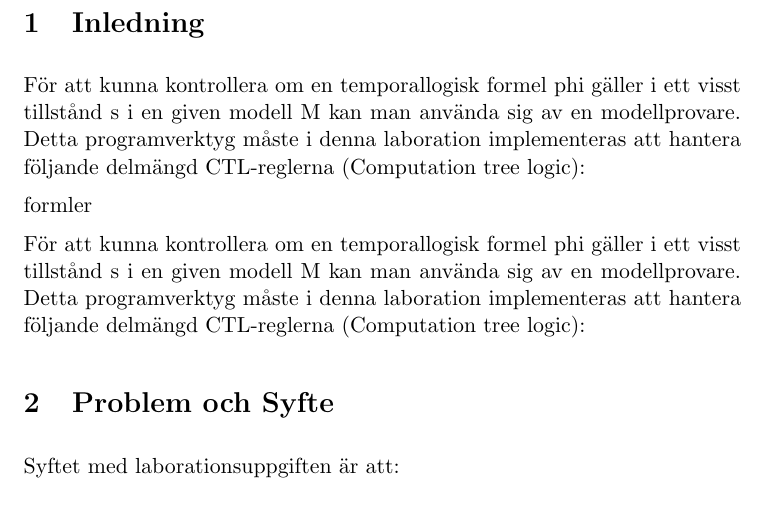
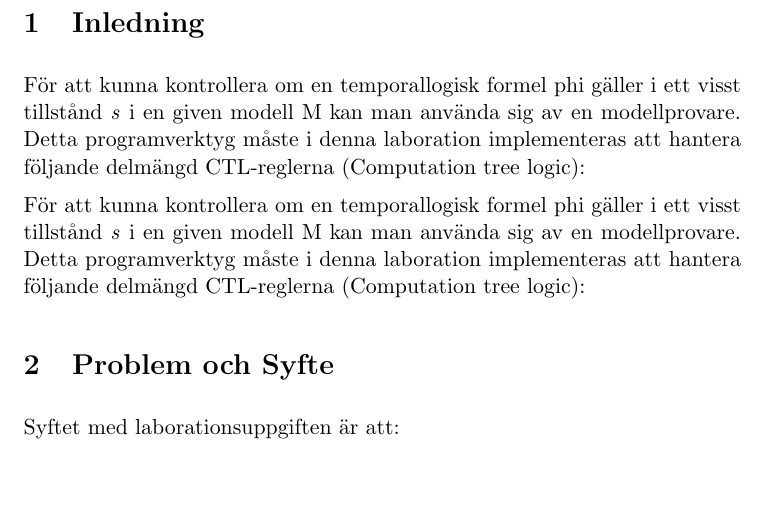
Before and after one commit to stefanahman/ctl, a LaTeX document (rapport/paper-title.tex, which reads rapport/inledning.tex): part of page 3 of 4, cut so that both start at the same text, the shorter picture padded with empty space. The pictures show the PDF file rapport/paper-title.pdf that the author committed with the source.

Commit message:
fail fix

```diff
--- a/rapport/inledning.tex
+++ b/rapport/inledning.tex
@@ -1,6 +1,8 @@
 \section{Inledning}
-För att kunna kontrollera om en temporallogisk formel \varphi gäller i ett visst tillstånd \textit{s} i en given modell M kan man använda sig av en modellprovare. Detta programverktyg måste i denna laboration implementeras att hantera följande delmängd CTL-reglerna (Computation tree logic):
+För att kunna kontrollera om en temporallogisk formel phi gäller i ett visst tillstånd \textit{s} i en given modell M kan man använda sig
+av en modellprovare. Detta programverktyg måste i denna laboration implementeras att hantera följande delmängd CTL-reglerna (Computation tree
+logic):
 
-formler
-
-För att kunna kontrollera om en temporallogisk formel \varphi gäller i ett visst tillstånd \textit{s} i en given modell M kan man använda sig av en modellprovare. Detta programverktyg måste i denna laboration implementeras att hantera följande delmängd CTL-reglerna (Computation tree logic):
+För att kunna kontrollera om en temporallogisk formel phi gäller i ett visst tillstånd \textit{s} i en given modell M kan man använda sig
+av en modellprovare. Detta programverktyg måste i denna laboration implementeras att hantera följande delmängd CTL-reglerna (Computation tree
+logic):
```
Also changed, not shown: rapport/paper-title.pdf.
